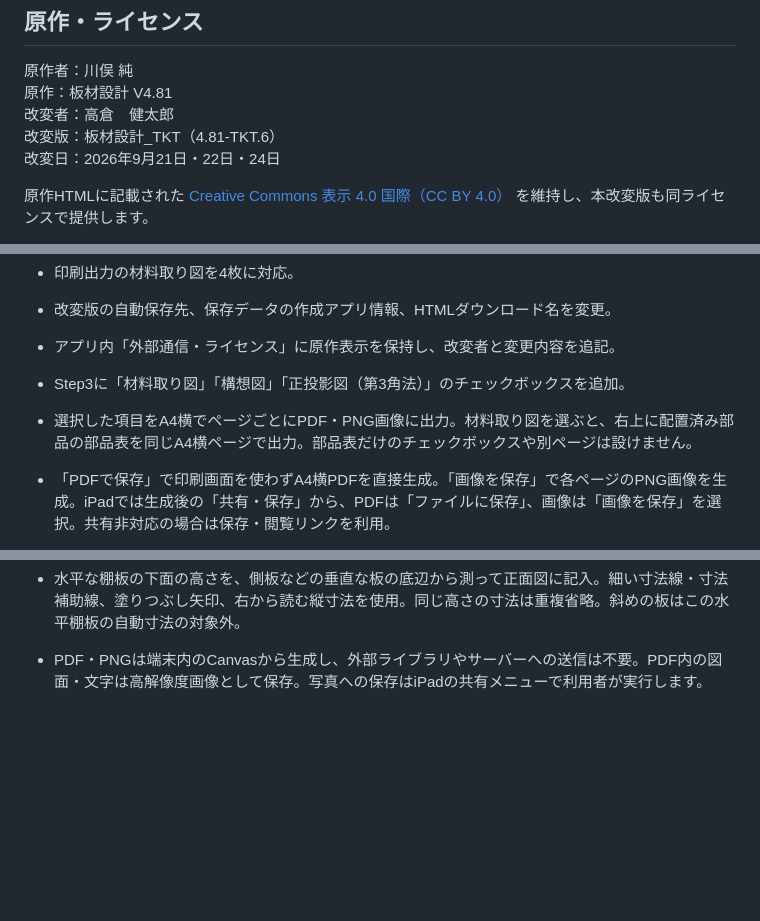
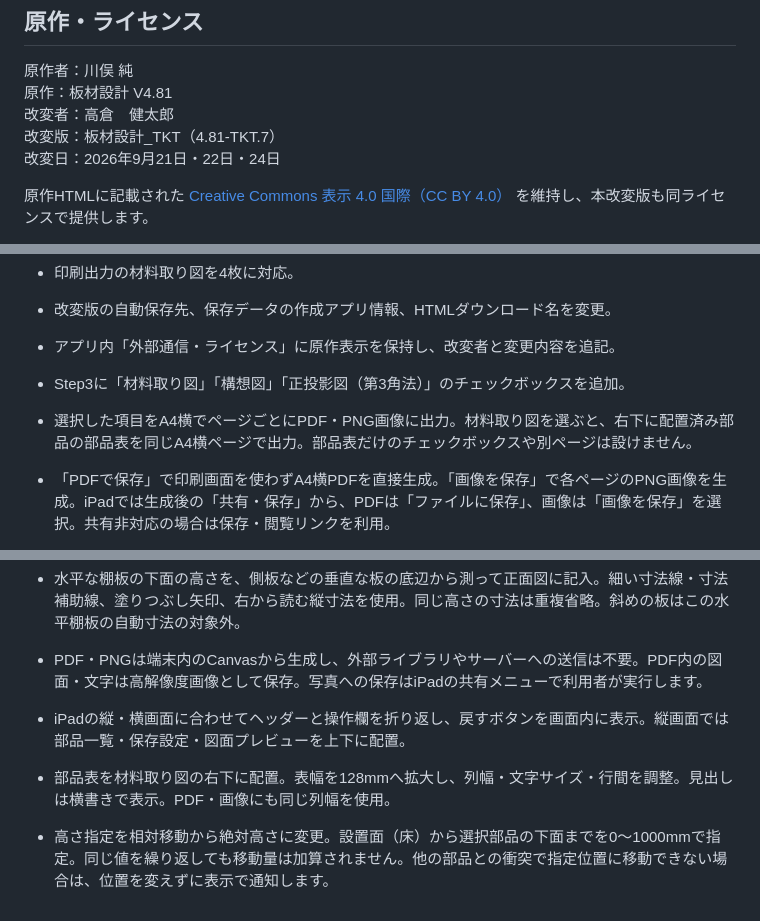
Before and after one commit to ken-tak-steam/itazai-tkt, a Markdown page: README.md, 3 parts joined by grey strips. Rendered like a GitHub page; blank space fills up the shorter version.

Commit message:
iPad画面対応と絶対高さ指定の説明を更新

```diff
--- a/README.md
+++ b/README.md
@@ -23,7 +23,7 @@ Bの2枚はアプリ内でB1・B2として個別に扱います。
 原作者：川俣 純
 原作：板材設計 V4.81
 改変者：高倉　健太郎
-改変版：板材設計_TKT（4.81-TKT.6）
+改変版：板材設計_TKT（4.81-TKT.7）
 改変日：2026年9月21日・22日・24日
 
 原作HTMLに記載された [Creative Commons 表示 4.0 国際（CC BY 4.0）](https://creativecommons.org/licenses/by/4.0/deed.ja) を維持し、本改変版も同ライセンスで提供します。
@@ -42,7 +42,7 @@ Bの2枚はアプリ内でB1・B2として個別に扱います。
 - 改変版の自動保存先、保存データの作成アプリ情報、HTMLダウンロード名を変更。
 - アプリ内「外部通信・ライセンス」に原作表示を保持し、改変者と変更内容を追記。
 - Step3に「材料取り図」「構想図」「正投影図（第3角法）」のチェックボックスを追加。
-- 選択した項目をA4横でページごとにPDF・PNG画像に出力。材料取り図を選ぶと、右上に配置済み部品の部品表を同じA4横ページで出力。部品表だけのチェックボックスや別ページは設けません。
+- 選択した項目をA4横でページごとにPDF・PNG画像に出力。材料取り図を選ぶと、右下に配置済み部品の部品表を同じA4横ページで出力。部品表だけのチェックボックスや別ページは設けません。
 - 「PDFで保存」で印刷画面を使わずA4横PDFを直接生成。「画像を保存」で各ページのPNG画像を生成。iPadでは生成後の「共有・保存」から、PDFは「ファイルに保存」、画像は「画像を保存」を選択。共有非対応の場合は保存・閲覧リンクを利用。
 - 第3角法で平面図を正面図の上、右側面図を右に配置。3図の縮尺と対応位置をそろえ、外形線・かくれ線・作品全体の寸法を表示。穴・加工輪郭・板厚・部品の回転と位置を反映。仮置きの参考物は対象外。
 - 選択状態を設計JSONのextensions.tktReportに保存。従来のPPTX出力は固定レイアウトのまま（チェックボックスはPDF・画像用）。
@@ -54,3 +54,7 @@ Bの2枚はアプリ内でB1・B2として個別に扱います。
 - 構想図の右側に設計メモを配置。設計メモの独立チェックボックスと別ページを削除し、構想図の選択に連動。メモ空欄でも出力可能。
 - 水平な棚板の下面の高さを、側板などの垂直な板の底辺から測って正面図に記入。細い寸法線・寸法補助線、塗りつぶし矢印、右から読む縦寸法を使用。同じ高さの寸法は重複省略。斜めの板はこの水平棚板の自動寸法の対象外。
 - PDF・PNGは端末内のCanvasから生成し、外部ライブラリやサーバーへの送信は不要。PDF内の図面・文字は高解像度画像として保存。写真への保存はiPadの共有メニューで利用者が実行します。
+
+- iPadの縦・横画面に合わせてヘッダーと操作欄を折り返し、戻すボタンを画面内に表示。縦画面では部品一覧・保存設定・図面プレビューを上下に配置。
+- 部品表を材料取り図の右下に配置。表幅を128mmへ拡大し、列幅・文字サイズ・行間を調整。見出しは横書きで表示。PDF・画像にも同じ列幅を使用。
+- 高さ指定を相対移動から絶対高さに変更。設置面（床）から選択部品の下面までを0〜1000mmで指定。同じ値を繰り返しても移動量は加算されません。他の部品との衝突で指定位置に移動できない場合は、位置を変えずに表示で通知します。
```
